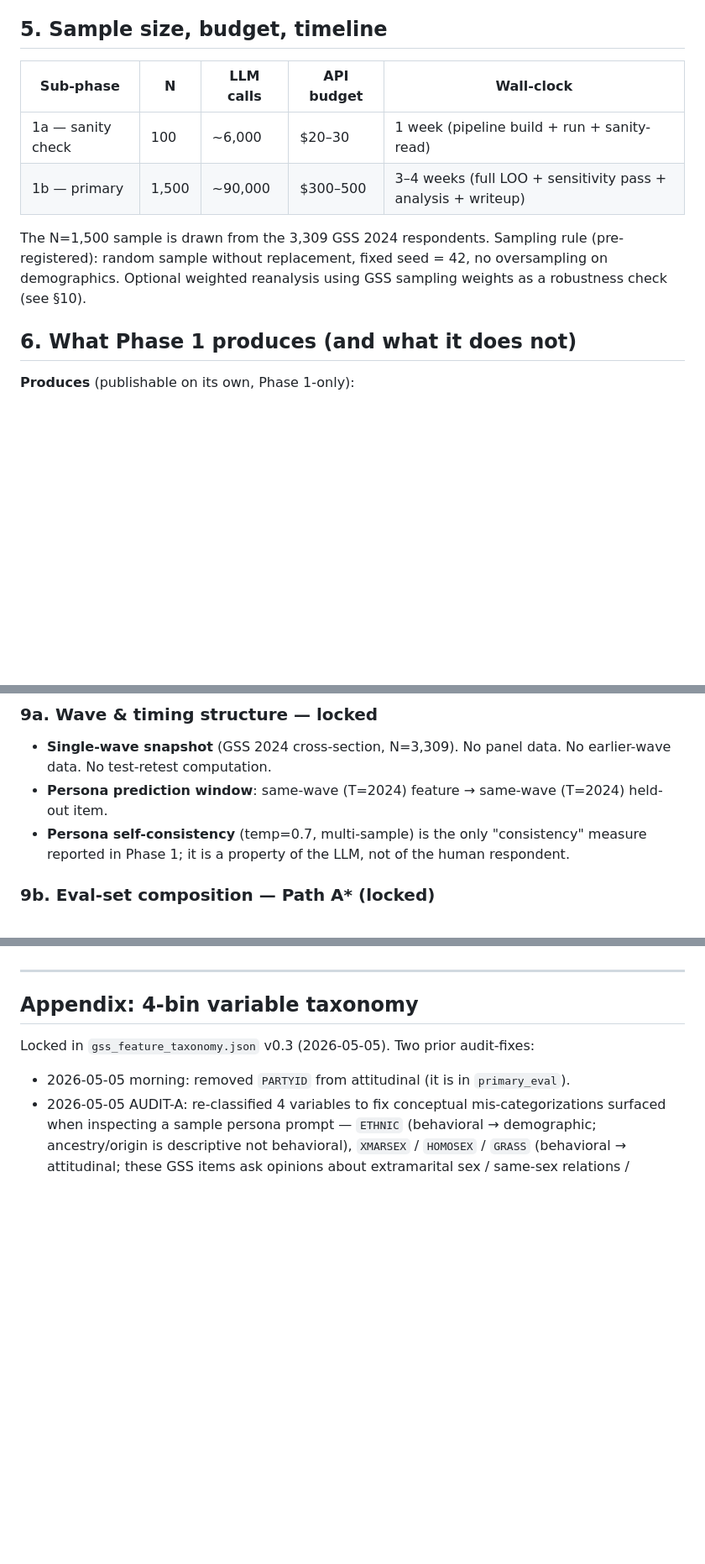
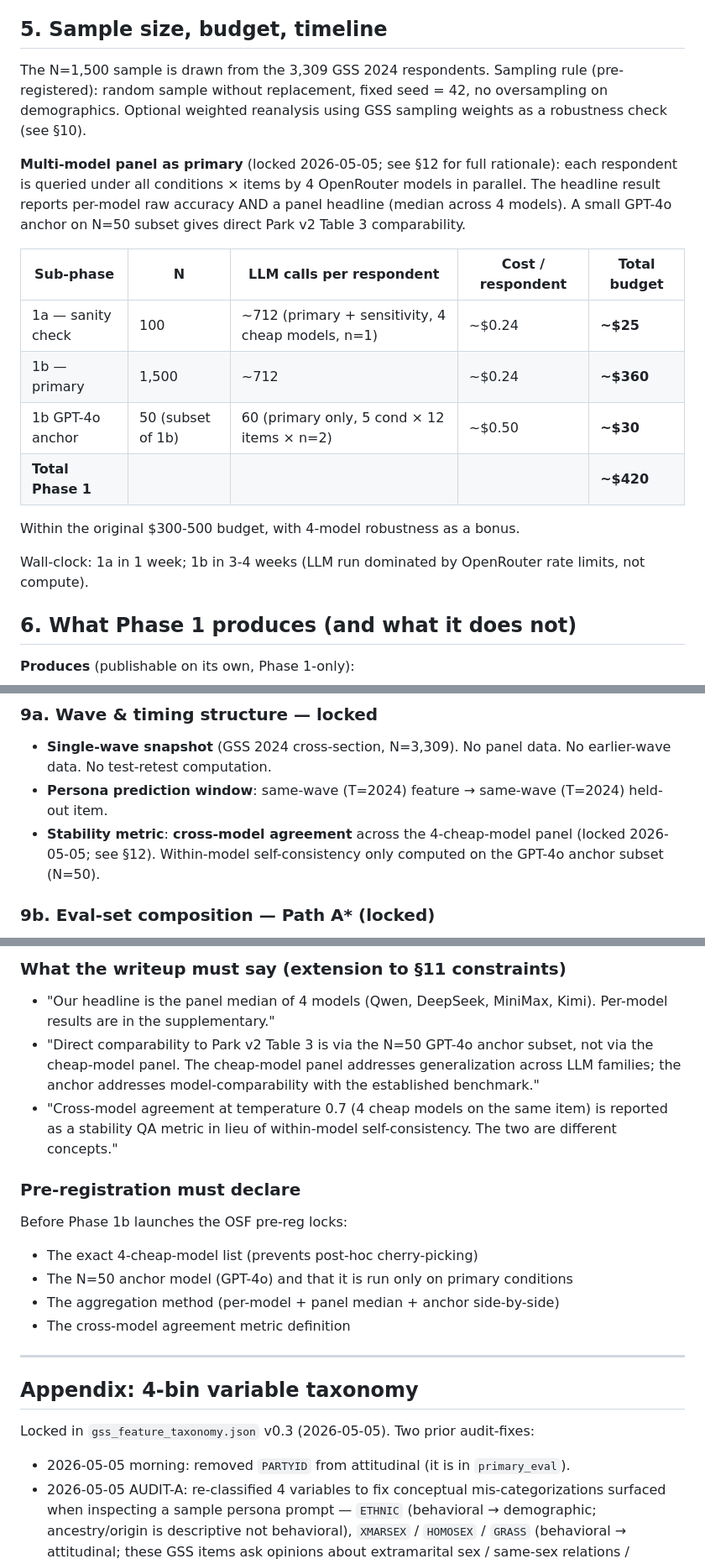
Before and after one commit to Joyceqx/gsbgen390-persona-pipeline, a Markdown page: gss_phase1_design.md, 3 parts joined by grey strips. Shown at 84% size. GitHub-like rendering; blank space fills up the shorter version.

```diff
--- a/gss_phase1_design.md
+++ b/gss_phase1_design.md
@@ -82,12 +82,20 @@ For each of the 3,309 respondents:
 
 ## 5. Sample size, budget, timeline
 
-| Sub-phase | N | LLM calls | API budget | Wall-clock |
+The N=1,500 sample is drawn from the 3,309 GSS 2024 respondents. Sampling rule (pre-registered): random sample without replacement, fixed seed = 42, no oversampling on demographics. Optional weighted reanalysis using GSS sampling weights as a robustness check (see §10).
+
+**Multi-model panel as primary** (locked 2026-05-05; see §12 for full rationale): each respondent is queried under all conditions × items by 4 OpenRouter models in parallel. The headline result reports per-model raw accuracy AND a panel headline (median across 4 models). A small GPT-4o anchor on N=50 subset gives direct Park v2 Table 3 comparability.
+
+| Sub-phase | N | LLM calls per respondent | Cost / respondent | Total budget |
 |---|---|---|---|---|
-| 1a — sanity check | 100 | ~6,000 | $20–30 | 1 week (pipeline build + run + sanity-read) |
-| 1b — primary | 1,500 | ~90,000 | $300–500 | 3–4 weeks (full LOO + sensitivity pass + analysis + writeup) |
+| 1a — sanity check | 100 | ~712 (primary + sensitivity, 4 cheap models, n=1) | ~$0.24 | **~$25** |
+| 1b — primary | 1,500 | ~712 | ~$0.24 | **~$360** |
+| 1b GPT-4o anchor | 50 (subset of 1b) | 60 (primary only, 5 cond × 12 items × n=2) | ~$0.50 | **~$30** |
+| **Total Phase 1** | | | | **~$420** |
 
-The N=1,500 sample is drawn from the 3,309 GSS 2024 respondents. Sampling rule (pre-registered): random sample without replacement, fixed seed = 42, no oversampling on demographics. Optional weighted reanalysis using GSS sampling weights as a robustness check (see §10).
+Within the original $300-500 budget, with 4-model robustness as a bonus.
+
+Wall-clock: 1a in 1 week; 1b in 3-4 weeks (LLM run dominated by OpenRouter rate limits, not compute).
 
 ## 6. What Phase 1 produces (and what it does not)
 
@@ -135,7 +143,7 @@ This sequence is **hypothesis-driven**, not exploratory. Phase 1 outputs become
 
 - **Single-wave snapshot** (GSS 2024 cross-section, N=3,309). No panel data. No earlier-wave data. No test-retest computation.
 - **Persona prediction window**: same-wave (T=2024) feature → same-wave (T=2024) held-out item.
-- **Persona self-consistency** (temp=0.7, multi-sample) is the only "consistency" measure reported in Phase 1; it is a property of the LLM, not of the human respondent.
+- **Stability metric**: **cross-model agreement** across the 4-cheap-model panel (locked 2026-05-05; see §12). Within-model self-consistency only computed on the GPT-4o anchor subset (N=50).
 
 ### 9b. Eval-set composition — Path A* (locked)
 
@@ -199,3 +242,17 @@ These constraints carry over into the abstract, headline figures, and reviewer-f
+### What the writeup must say (extension to §11 constraints)
+
+- "Our headline is the panel median of 4 models (Qwen, DeepSeek, MiniMax, Kimi). Per-model results are in the supplementary."
+- "Direct comparability to Park v2 Table 3 is via the N=50 GPT-4o anchor subset, not via the cheap-model panel. The cheap-model panel addresses generalization across LLM families; the anchor addresses model-comparability with the established benchmark."
+- "Cross-model agreement at temperature 0.7 (4 cheap models on the same item) is reported as a stability QA metric in lieu of within-model self-consistency. The two are different concepts."
+
+### Pre-registration must declare
+
+Before Phase 1b launches the OSF pre-reg locks:
+- The exact 4-cheap-model list (prevents post-hoc cherry-picking)
+- The N=50 anchor model (GPT-4o) and that it is run only on primary conditions
+- The aggregation method (per-model + panel median + anchor side-by-side)
+- The cross-model agreement metric definition
+
 ---
 
 ## Appendix: 4-bin variable taxonomy
```
Also changed, not shown: other parts of gss_phase1_design.md (+35 -0 lines).
